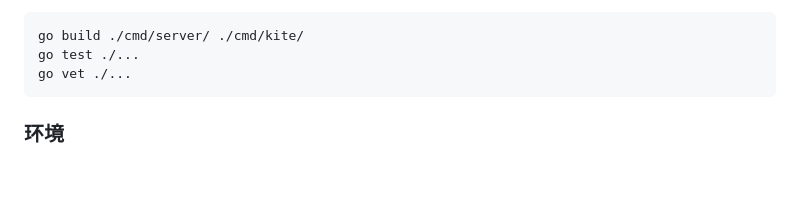
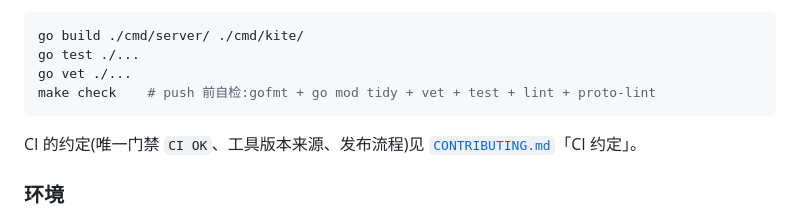
Before and after one commit to VOD-Studio/kite, a Markdown page: AGENTS.md, the part around the change. GitHub-like rendering; blank space fills up the shorter version.

````diff
--- a/AGENTS.md
+++ b/AGENTS.md
@@ -68,7 +68,10 @@ cmd/*
 go build ./cmd/server/ ./cmd/kite/
 go test ./...
 go vet ./...
+make check    # push 前自检:gofmt + go mod tidy + vet + test + lint + proto-lint
 ```
+
+CI 的约定(唯一门禁 `CI OK`、工具版本来源、发布流程)见 [`CONTRIBUTING.md`](CONTRIBUTING.md)「CI 约定」。
 
 ### 环境
 
````
Also changed, not shown: CONTRIBUTING.md (+9 -1 lines).
